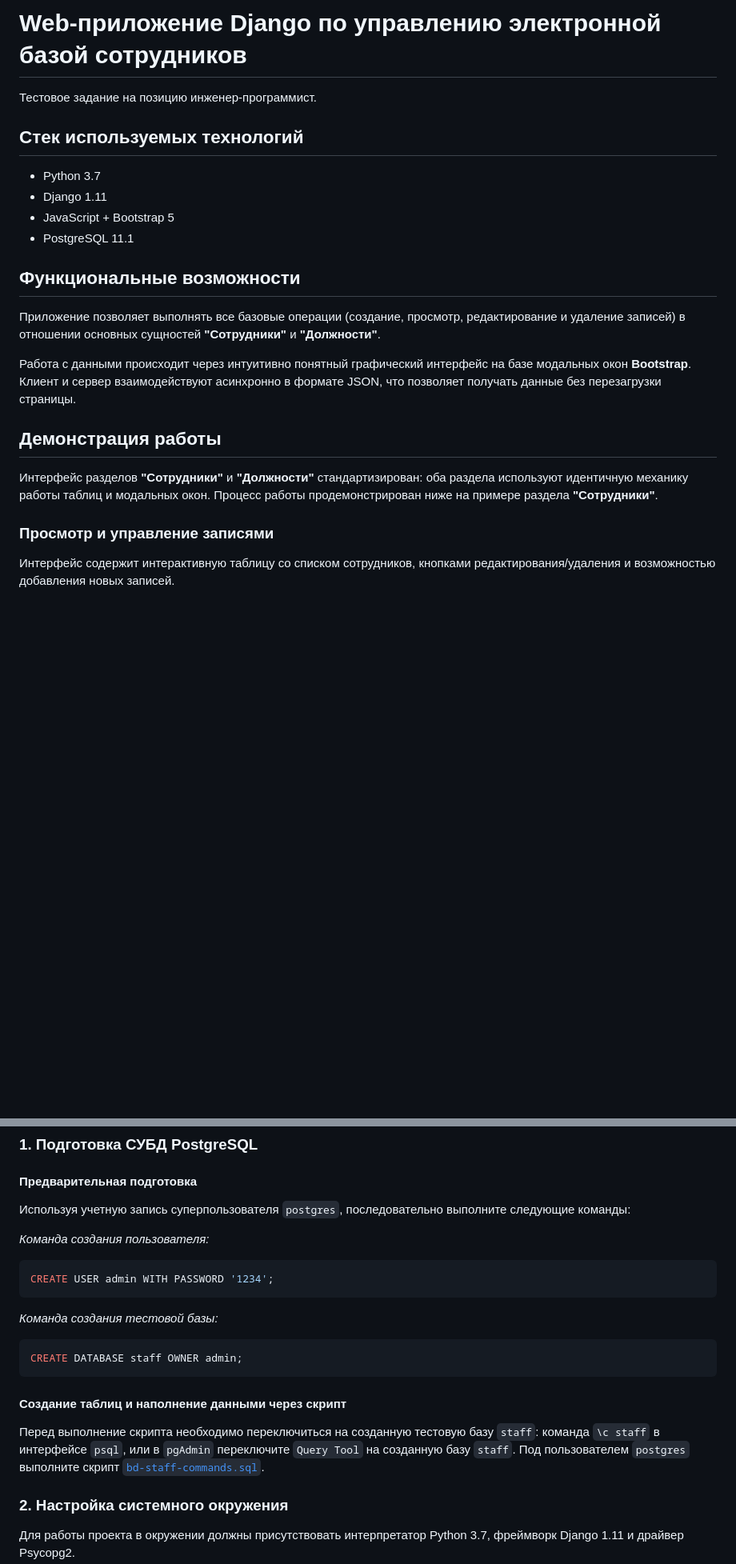
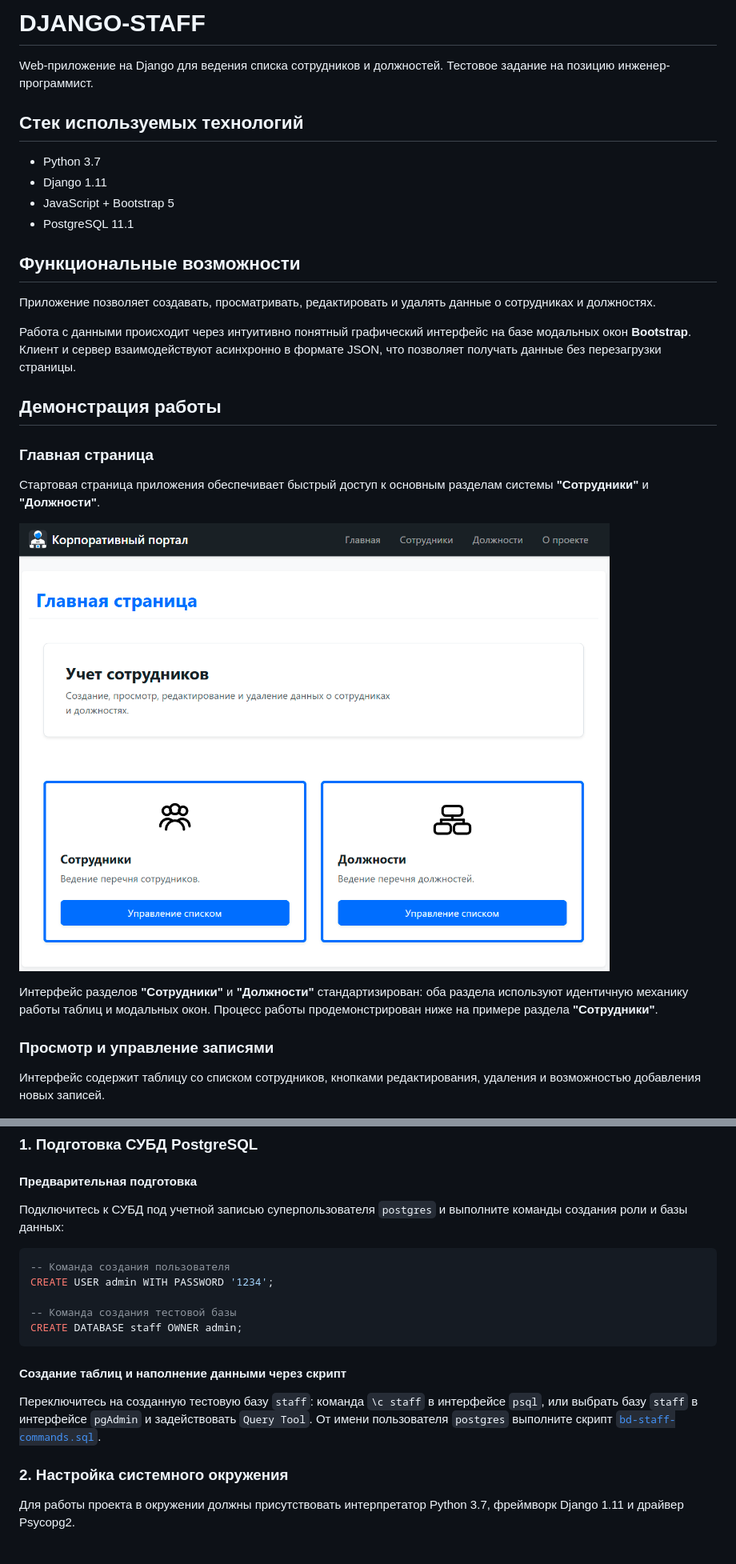
Before and after one commit to Reideaz/django-staff, a Markdown page: readme.md, 2 parts joined by grey strips. Shown at 80% size. Rendered like a GitHub page; pictures changed too: docs/images/main.png (added); blank space fills up the shorter version.

Commit message:
Добавление скриншота главной страницы в readme. Развитие текста главы бэкенда.

````diff
--- a/readme.md
+++ b/readme.md
@@ -1,5 +1,5 @@
-# Web-приложение Django по управлению электронной базой сотрудников
-Тестовое задание на позицию инженер-программист.
+# DJANGO-STAFF
+Web-приложение на Django для ведения списка сотрудников и должностей. Тестовое задание на позицию инженер-программист.
 
 ## Стек используемых технологий
 - Python 3.7
@@ -8,15 +8,21 @@
 - PostgreSQL 11.1
 
 ## Функциональные возможности
-Приложение позволяет выполнять все базовые операции (создание, просмотр, редактирование и удаление записей) в отношении основных сущностей **"Сотрудники"** и **"Должности"**.
+Приложение позволяет создавать, просматривать, редактировать и удалять данные о сотрудниках и должностях.
 
 Работа с данными происходит через интуитивно понятный графический интерфейс на базе модальных окон **Bootstrap**. Клиент и сервер взаимодействуют асинхронно в формате JSON, что позволяет получать данные без перезагрузки страницы.
 
 ## Демонстрация работы
+
+### Главная страница
+Стартовая страница приложения обеспечивает быстрый доступ к основным разделам системы **"Сотрудники"** и **"Должности"**.
+
+![Главная страница](./docs/images/main.png)
+
 Интерфейс разделов **"Сотрудники"** и **"Должности"** стандартизирован: оба раздела используют идентичную механику работы таблиц и модальных окон. Процесс работы продемонстрирован ниже на примере раздела **"Сотрудники"**.
 
 ### Просмотр и управление записями
-Интерфейс содержит интерактивную таблицу со списком сотрудников, кнопками редактирования/удаления и возможностью добавления новых записей.
+Интерфейс содержит таблицу со списком сотрудников, кнопками редактирования, удаления и возможностью добавления новых записей.
 
 ![Список сотрудников](./docs/images/demo1.png)
 
@@ -175,21 +207,20 @@ API реализован на базе встроенного в Django клас
 
 #### Предварительная подготовка
 
-Используя учетную запись суперпользователя `postgres`, последовательно выполните следующие команды:
+Подключитесь к СУБД под учетной записью суперпользователя `postgres` и выполните команды создания роли и базы данных:
 
-*Команда создания пользователя:*
 ```sql
+-- Команда создания пользователя
 CREATE USER admin WITH PASSWORD '1234';
-```
-*Команда создания тестовой базы:*
-```sql
+
+-- Команда создания тестовой базы
 CREATE DATABASE staff OWNER admin;
 ```
 
 #### Создание таблиц и наполнение данными через скрипт
 
-Перед выполнение скрипта необходимо переключиться на созданную тестовую базу `staff`: команда `\c staff` в интерфейсе `psql`, или в `pgAdmin` переключите `Query Tool` на созданную базу `staff`.
-Под пользователем `postgres` выполните скрипт [`bd-staff-commands.sql`](./bd-staff-commands.sql).
+Переключитесь на созданную тестовую базу `staff`: команда `\c staff` в интерфейсе `psql`, или выбрать базу `staff` в интерфейсе `pgAdmin` и задействовать `Query Tool`.
+От имени пользователя `postgres` выполните скрипт [`bd-staff-commands.sql`](./bd-staff-commands.sql).
 
 ### 2. Настройка системного окружения
 
````
Also changed, not shown: other parts of readme.md (+41 -15 lines), 3 other files.
